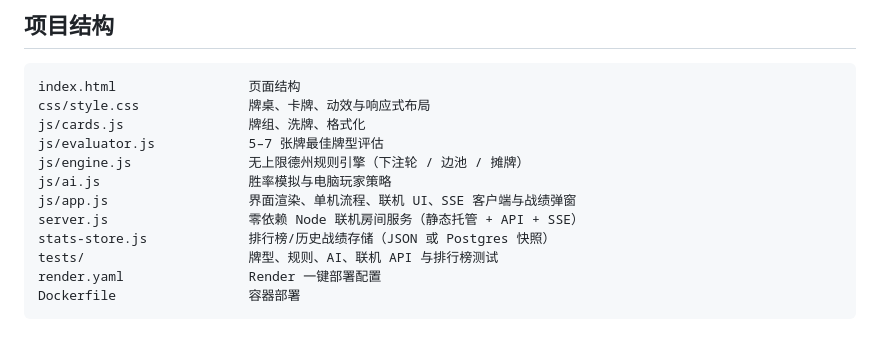
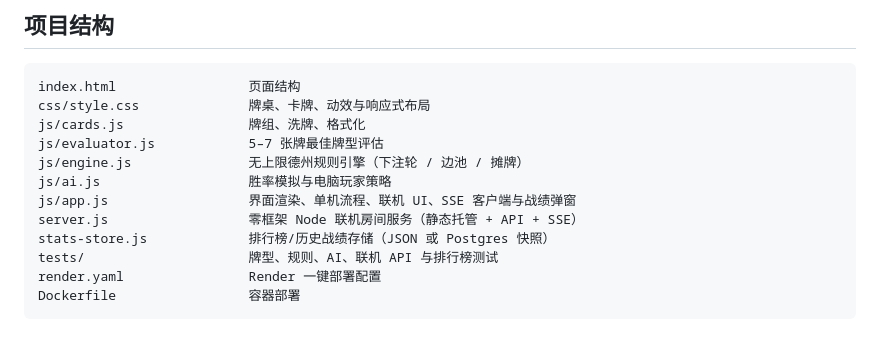
Before and after one commit to A-urora/nocturne-holdem, a Markdown page: README.md, the part around the change. Drawn GitHub-style.

Commit message:
docs: clarify Node framework and optional pg dependency

```diff
--- a/README.md
+++ b/README.md
@@ -188,7 +188,7 @@ js/evaluator.js            5–7 张牌最佳牌型评估
 js/engine.js               无上限德州规则引擎（下注轮 / 边池 / 摊牌）
 js/ai.js                   胜率模拟与电脑玩家策略
 js/app.js                  界面渲染、单机流程、联机 UI、SSE 客户端与战绩弹窗
-server.js                  零依赖 Node 联机房间服务（静态托管 + API + SSE）
+server.js                  零框架 Node 联机房间服务（静态托管 + API + SSE）
 stats-store.js             排行榜/历史战绩存储（JSON 或 Postgres 快照）
 tests/                     牌型、规则、AI、联机 API 与排行榜测试
 render.yaml                Render 一键部署配置
```
